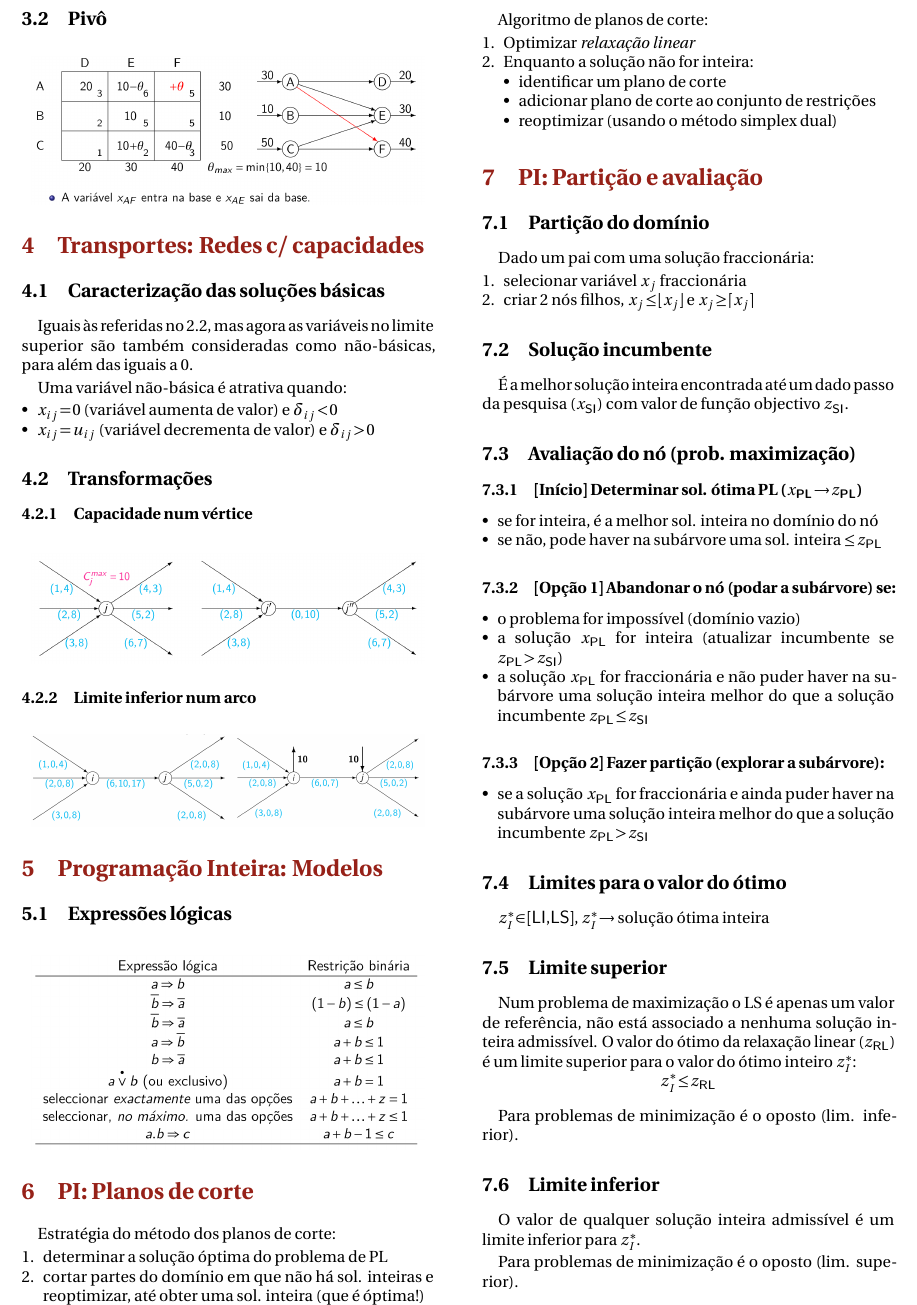
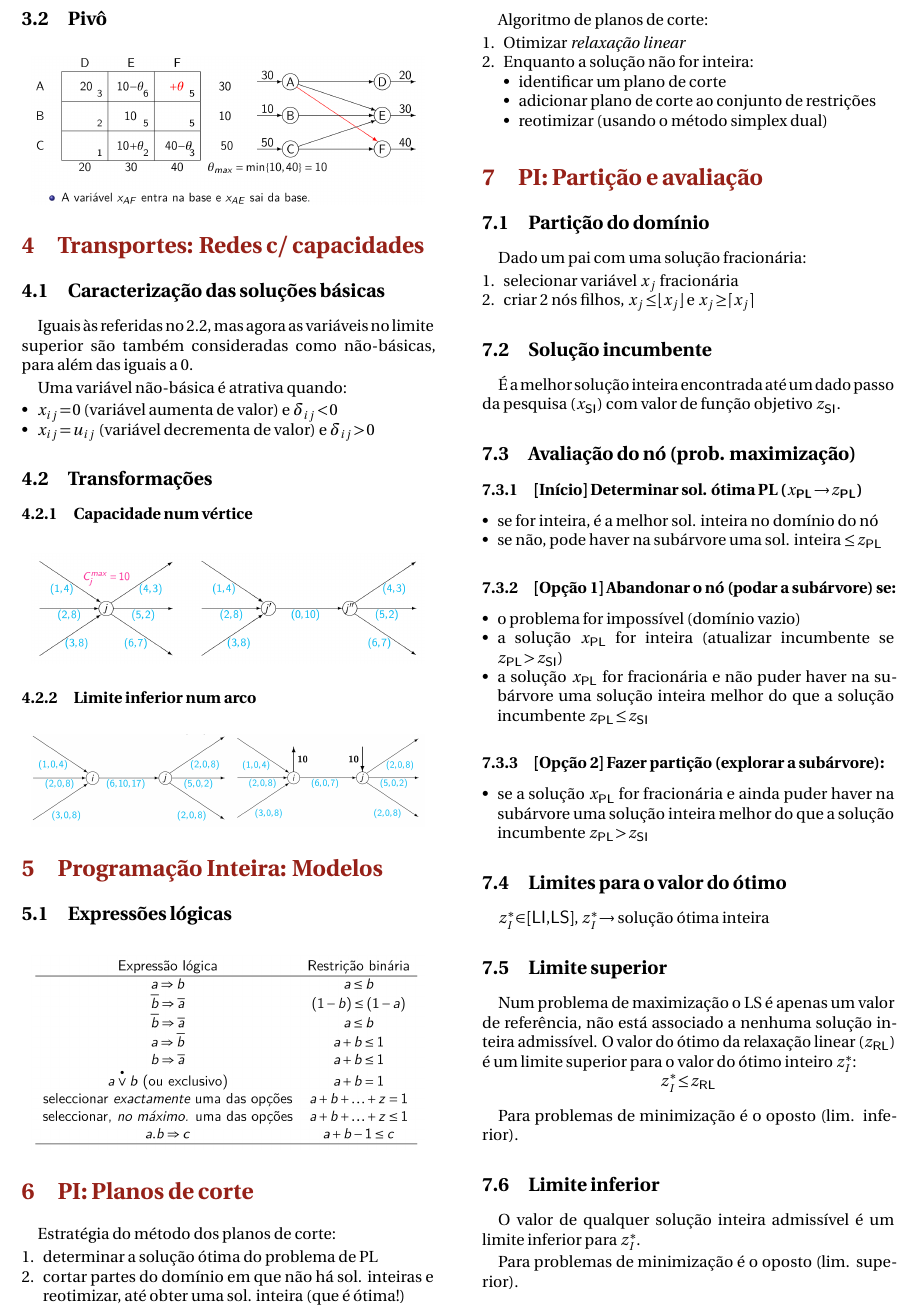
Before and after one commit to raddrax/MDIOCheatSheet, a LaTeX document (cheatsheet.tex): part of page 2 of 2, cut so that both start at the same text. Compiled offline with pdfLaTeX.

Commit message:
Fix grammatical errors

```diff
--- a/cheatsheet.tex
+++ b/cheatsheet.tex
@@ -219,18 +219,18 @@ Uma variável não-básica é atrativa quando:
 
 Estratégia do método dos planos de corte:
 \begin{enumerate}
-    \item determinar a solução óptima do problema de PL
-    \item cortar partes do domínio em que não há sol. inteiras e reoptimizar, até obter uma sol. inteira (que é óptima!)
+    \item determinar a solução ótima do problema de PL
+    \item cortar partes do domínio em que não há sol. inteiras e reotimizar, até obter uma sol. inteira (que é ótima!)
 \end{enumerate}
 
 Algoritmo de planos de corte:
 \begin{enumerate}
-    \item Optimizar \textit{relaxação linear}
+    \item Otimizar \textit{relaxação linear}
     \item Enquanto a solução não for inteira:
     \begin{itemize}
         \item identificar um plano de corte
         \item adicionar plano de corte ao conjunto de restrições
-        \item reoptimizar (usando o método simplex dual)
+        \item reotimizar (usando o método simplex dual)
     \end{itemize}
 \end{enumerate}
 
@@ -240,15 +240,15 @@ Algoritmo de planos de corte:
 
 \subsection{Partição do domínio}
 
-Dado um pai com uma solução fraccionária:
+Dado um pai com uma solução fracionária:
 \begin{enumerate}
-    \item selecionar variável \(x_j\) fraccionária
+    \item selecionar variável \(x_j\) fracionária
     \item criar 2 nós filhos, \(x_j \le \lfloor x_j \rfloor\) e \(x_j \ge \lceil x_j \rceil \)
 \end{enumerate}
 
 \subsection{Solução incumbente}
 
-É a melhor solução inteira encontrada até um dado passo da pesquisa (\(x_\textsf{SI}\)) com valor de função objectivo \(z_\textsf{SI}\).
+É a melhor solução inteira encontrada até um dado passo da pesquisa (\(x_\textsf{SI}\)) com valor de função objetivo \(z_\textsf{SI}\).
 
 \subsection{Avaliação do nó (prob. maximização)}
 
@@ -264,13 +264,13 @@ Dado um pai com uma solução fraccionária:
 \begin{itemize}
     \item o problema for impossível (domínio vazio)
     \item a solução \(x_\textsf{PL}\) for inteira (atualizar incumbente se \(z_\textsf{PL} > z_\textsf{SI}\))
-    \item a solução \(x_\textsf{PL}\) for fraccionária e não puder haver na subárvore uma solução inteira melhor do que a solução incumbente \(z_\textsf{PL} \le z_\textsf{SI}\)
+    \item a solução \(x_\textsf{PL}\) for fracionária e não puder haver na subárvore uma solução inteira melhor do que a solução incumbente \(z_\textsf{PL} \le z_\textsf{SI}\)
 \end{itemize}
 
 \subsubsection{[Opção 2] Fazer partição (explorar a subárvore):}
 
 \begin{itemize}
-    \item se a solução \(x_\textsf{PL}\) for fraccionária e ainda puder haver na subárvore uma solução inteira melhor do que a solução incumbente \(z_\textsf{PL} > z_\textsf{SI}\)
+    \item se a solução \(x_\textsf{PL}\) for fracionária e ainda puder haver na subárvore uma solução inteira melhor do que a solução incumbente \(z_\textsf{PL} > z_\textsf{SI}\)
 \end{itemize}
 
 \subsection{Limites para o valor do ótimo}
```
Also changed, not shown: cheatsheet.pdf.
